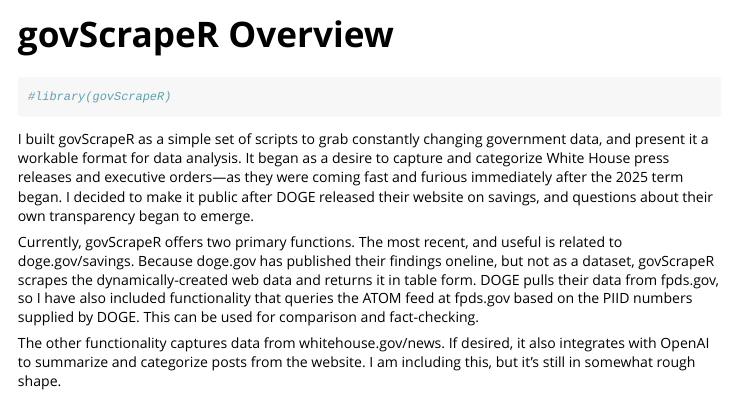
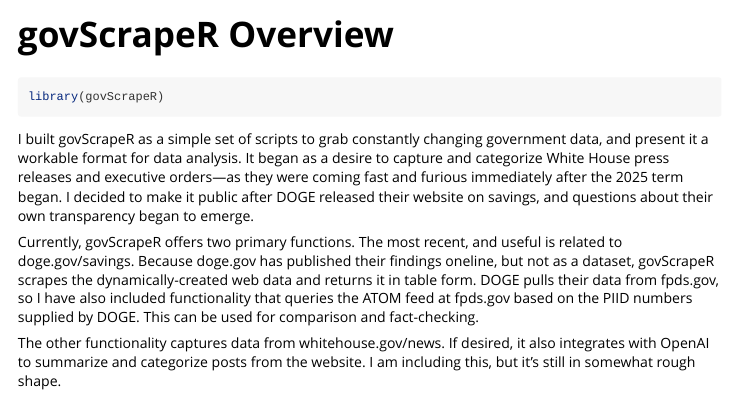
Before and after one commit to rws-r/govScrapeR, an R Markdown document (vignettes/govScrapeR.Rmd): the page in a window 1100 px wide, from its top. Rendered offline with R 4.5, knitr and Pandoc, with nearby package versions.

Commit message:
vignettes

````diff
--- a/vignettes/govScrapeR.Rmd
+++ b/vignettes/govScrapeR.Rmd
@@ -15,7 +15,7 @@
 ```
 
 ```{r setup}
-#library(govScrapeR)
+library(govScrapeR)
 ```
 I built govScrapeR as a simple set of scripts to grab constantly changing government data, and present it a workable format for data analysis. It began as a desire to capture and categorize White House press releases and executive orders—as they were coming fast and furious immediately after the 2025 term began. I decided to make it public after DOGE released their website on savings, and questions about their own transparency began to emerge.
 
````
